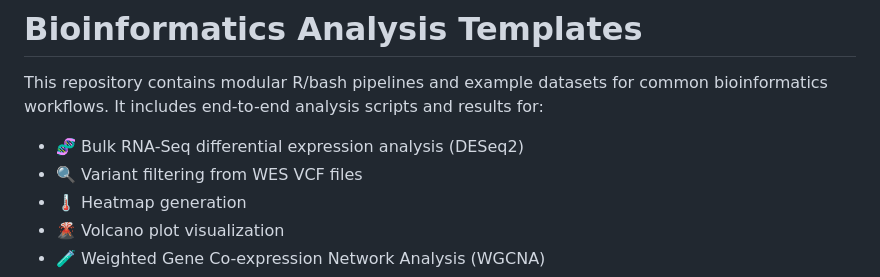
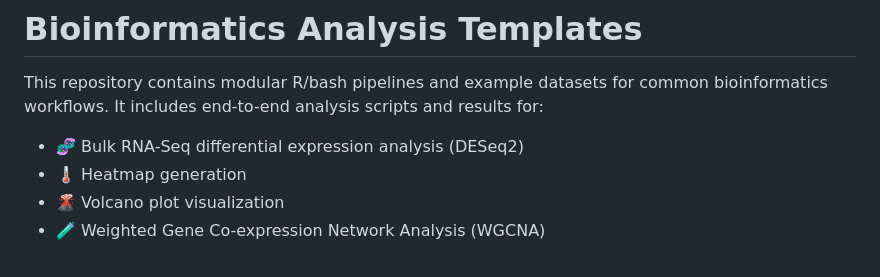
Before and after one commit to somayehsarirchi/Bioinformatics-Templates, a Markdown page: README.md, the part around the change. Rendered like a GitHub page.

```diff
--- a/README.md
+++ b/README.md
@@ -3,7 +3,6 @@
 This repository contains modular R/bash pipelines and example datasets for common bioinformatics workflows. It includes end-to-end analysis scripts and results for:
 
 - 🧬 Bulk RNA-Seq differential expression analysis (DESeq2)
-- 🔍 Variant filtering from WES VCF files
 - 🌡 Heatmap generation
 - 🌋 Volcano plot visualization
 - 🧪 Weighted Gene Co-expression Network Analysis (WGCNA)
```
